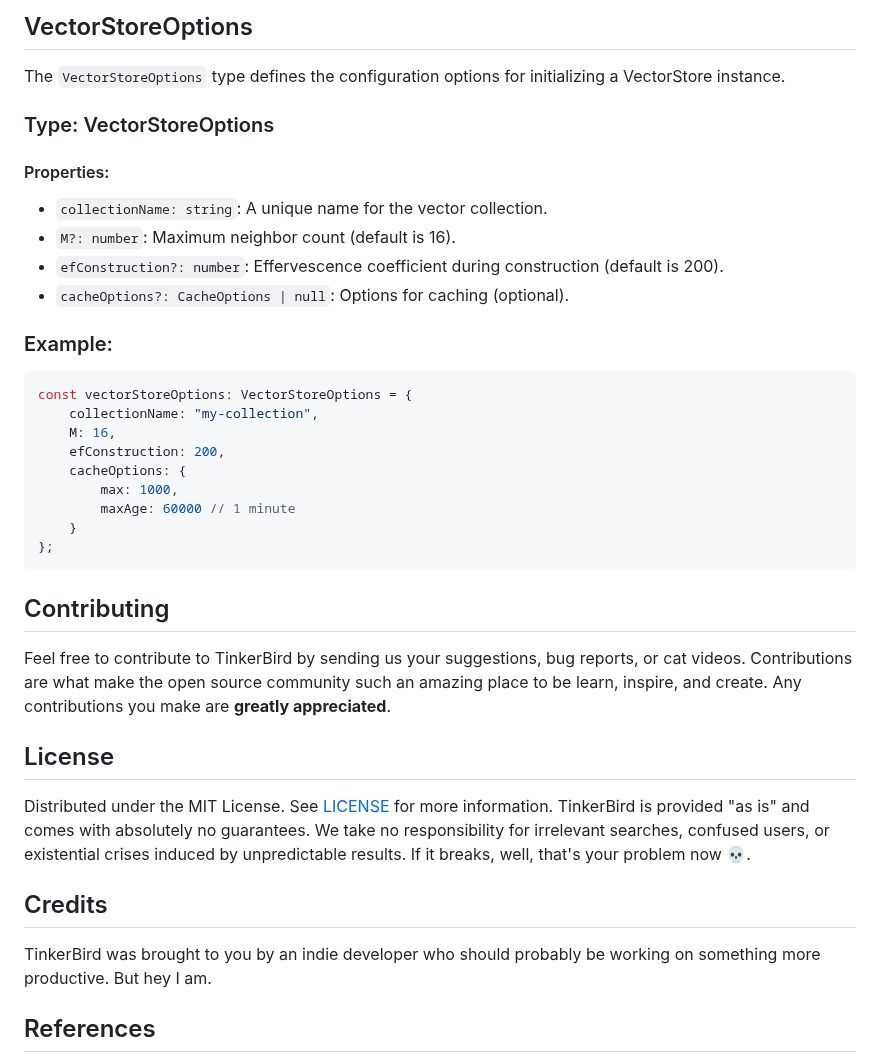
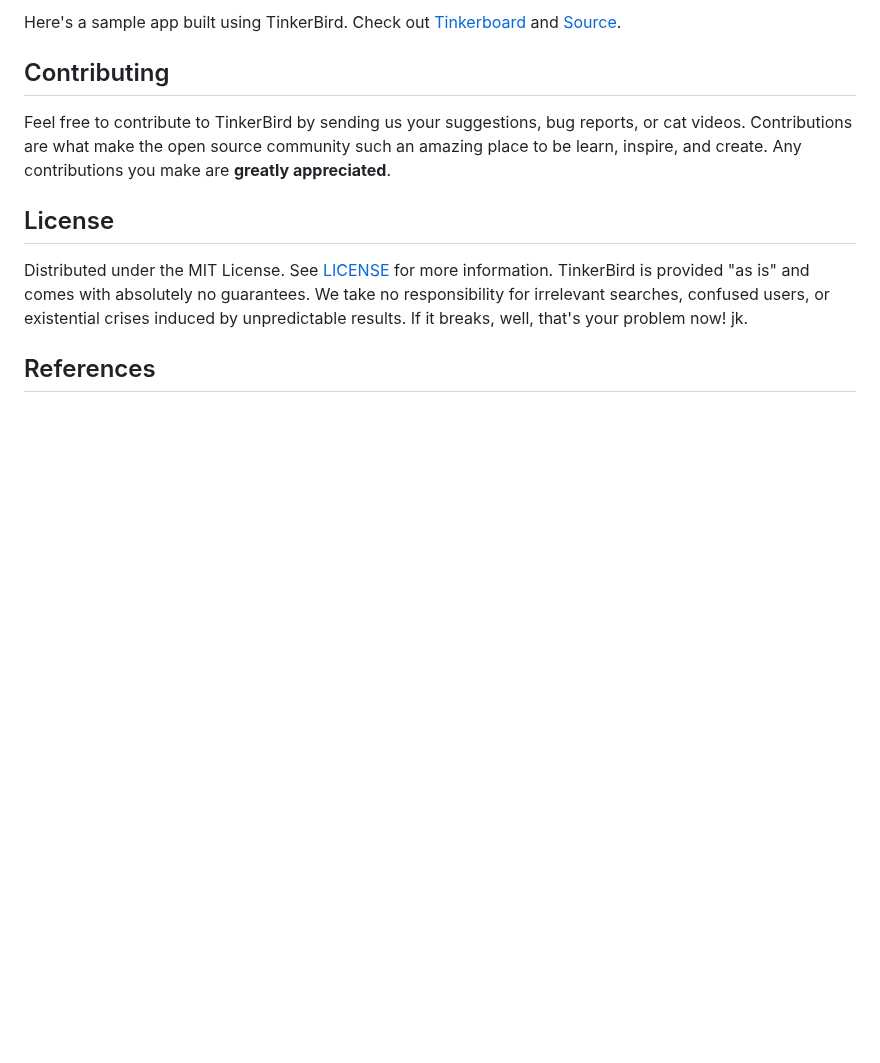
Before and after one commit to wizenheimer/tinkerbird, a Markdown page: README.md, the part around one of its changes. Drawn GitHub-style; blank space fills up the shorter version.

````diff
--- a/README.md
+++ b/README.md
@@ -195,31 +21,4 @@ const results = vectorStore.query(queryVector, kValue);
-## VectorStoreOptions
-
-The `VectorStoreOptions` type defines the configuration options for initializing
-a VectorStore instance.
-
-### Type: VectorStoreOptions
-
-#### Properties:
-
--   `collectionName: string`: A unique name for the vector collection.
--   `M?: number`: Maximum neighbor count (default is 16).
--   `efConstruction?: number`: Effervescence coefficient during construction
-    (default is 200).
--   `cacheOptions?: CacheOptions | null`: Options for caching (optional).
-
-### Example:
-
-```typescript
-const vectorStoreOptions: VectorStoreOptions = {
-    collectionName: "my-collection",
-    M: 16,
-    efConstruction: 200,
-    cacheOptions: {
-        max: 1000,
-        maxAge: 60000 // 1 minute
-    }
-};
-```
+Here's a sample app built using TinkerBird. Check out [Tinkerboard](https://tinkerboard.vercel.app/) and [Source](https://github.com/wizenheimer/tinkerboard).
 
 ## Contributing
 
@@ -233,13 +32,8 @@ make are **greatly appreciated**.
 Distributed under the MIT License. See [LICENSE](LICENSE) for more information.
 TinkerBird is provided "as is" and comes with absolutely no guarantees. We take
 no responsibility for irrelevant searches, confused users, or existential crises
-induced by unpredictable results. If it breaks, well, that's your problem now
-💀.
+induced by unpredictable results. If it breaks, well, that's your problem now! jk.
 
-## Credits
-
-TinkerBird was brought to you by an indie developer who should probably be
-working on something more productive. But hey I am.
 
 ## References
 
````
Also changed, not shown: other parts of README.md (+7 -181 lines).
